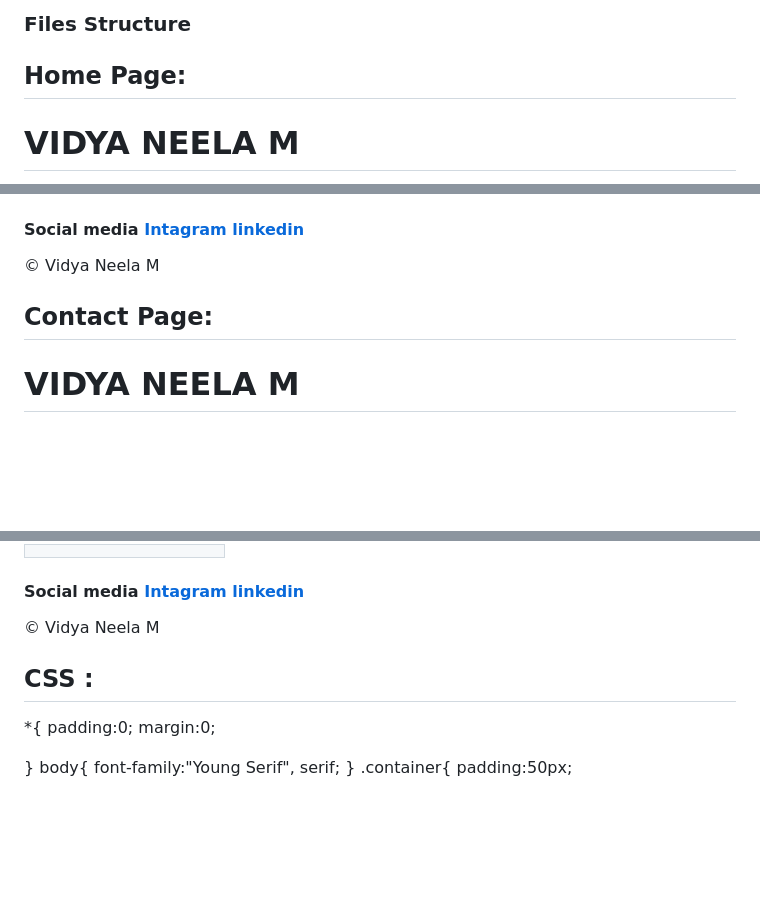
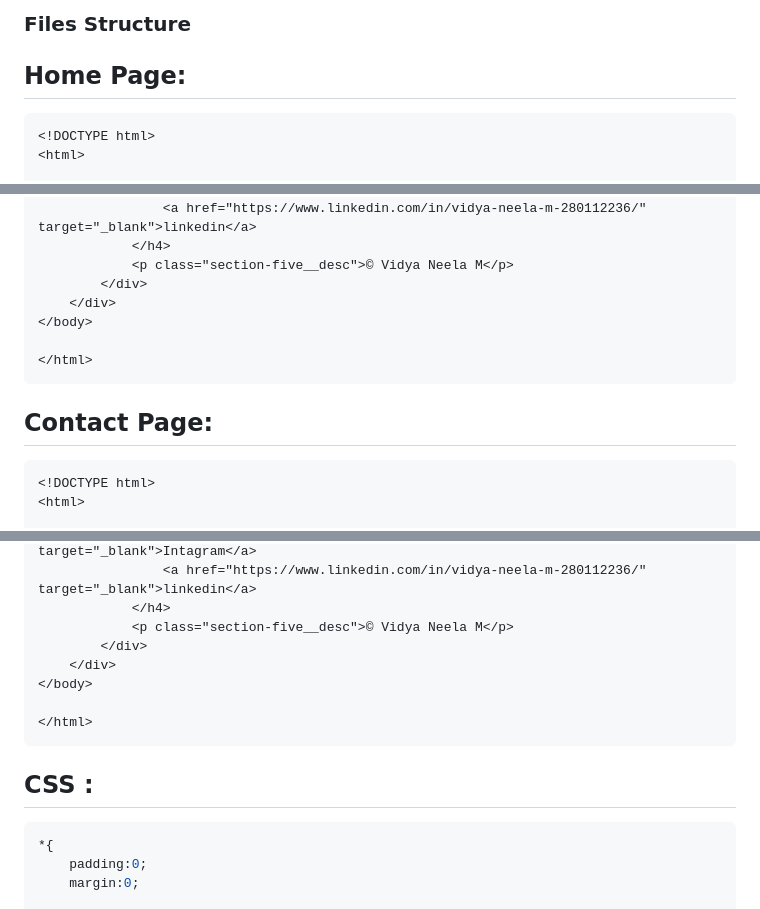
Before and after one commit to vidyaneela/portfolio-simple-proj, a Markdown page: README.md, 3 parts joined by grey strips. GitHub-like rendering; blank space fills up the shorter version.

````diff
--- a/README.md
+++ b/README.md
@@ -43,6 +43,7 @@ The aim of this project is to create a personal portfolio website that highlight
 
 ### Files Structure
 ## Home Page:
+```html
 <!DOCTYPE html>
 <html>
 
@@ -116,8 +117,10 @@ The aim of this project is to create a personal portfolio website that highlight
 </body>
 
 </html>
+```
 
 ## Contact Page:
+```html
 <!DOCTYPE html>
 <html>
 
@@ -168,8 +171,9 @@ The aim of this project is to create a personal portfolio website that highlight
 </body>
 
 </html>
-
+```
 ## CSS :
+```css
 *{
     padding:0;
     margin:0;
````
Also changed, not shown: other parts of README.md (+1 -0 lines).
